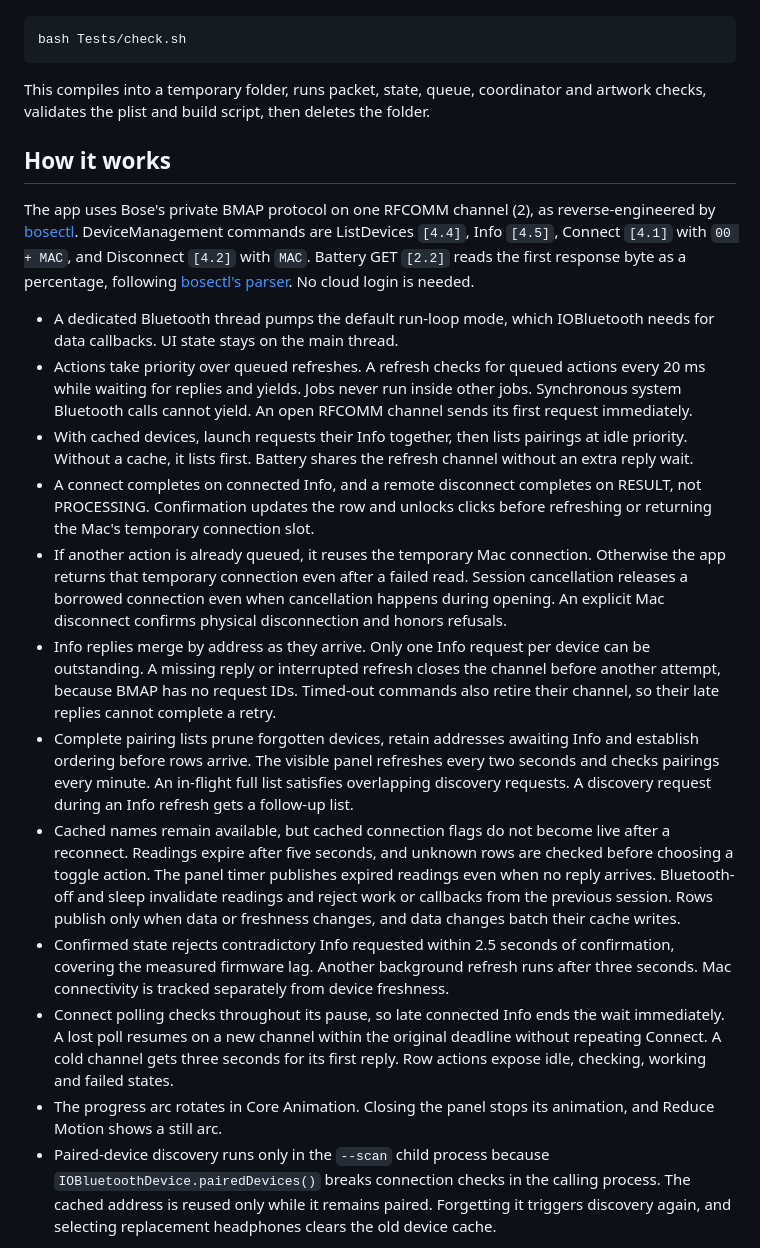
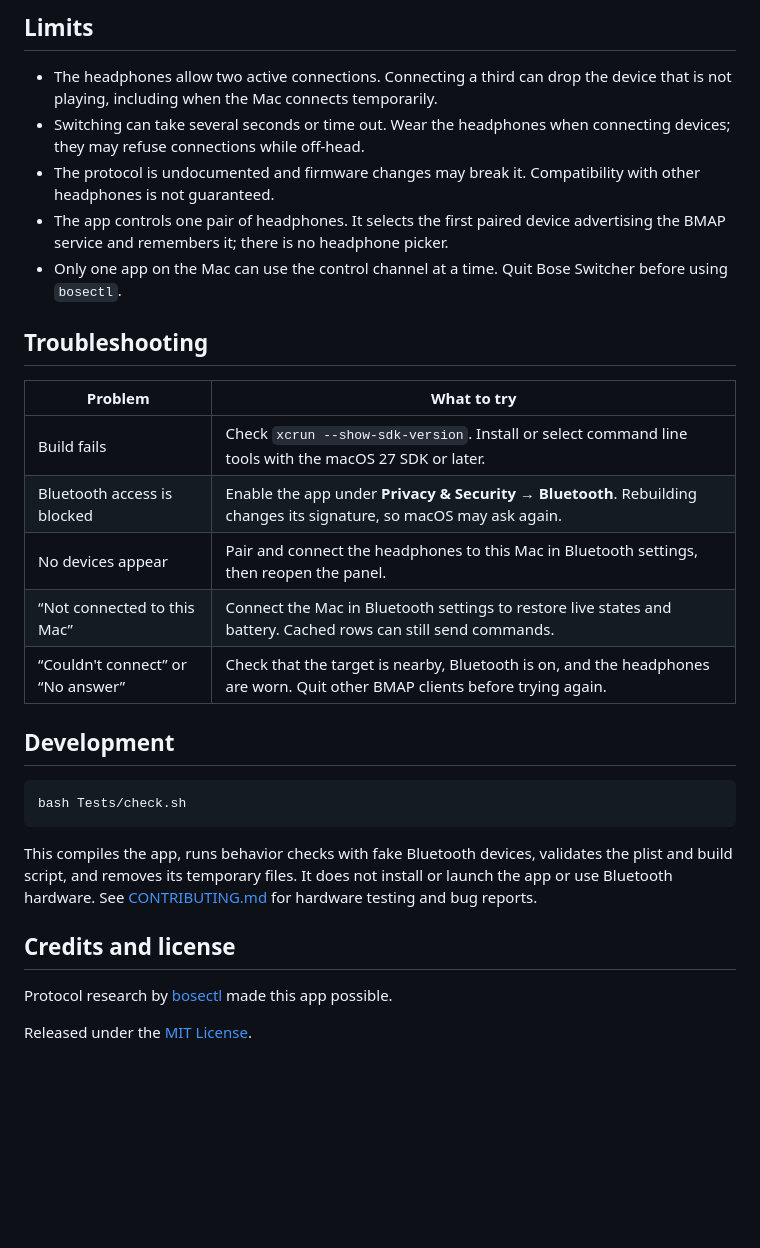
Before and after one commit to sdevgill/bose-switcher, a Markdown page: README.md, the part around one of its changes. GitHub-like rendering; blank space fills up the shorter version.

````diff
--- a/README.md
+++ b/README.md
@@ -23,24 +45,32 @@ To compile and check behavior without installing, launching the app or opening B
+## Limits
+
+- The headphones allow two active connections. Connecting a third can drop the device that is not playing, including when the Mac connects temporarily.
+- Switching can take several seconds or time out. Wear the headphones when connecting devices; they may refuse connections while off-head.
+- The protocol is undocumented and firmware changes may break it. Compatibility with other headphones is not guaranteed.
+- The app controls one pair of headphones. It selects the first paired device advertising the BMAP service and remembers it; there is no headphone picker.
+- Only one app on the Mac can use the control channel at a time. Quit Bose Switcher before using `bosectl`.
+
+## Troubleshooting
+
+| Problem | What to try |
+| --- | --- |
+| Build fails | Check `xcrun --show-sdk-version`. Install or select command line tools with the macOS 27 SDK or later. |
+| Bluetooth access is blocked | Enable the app under **Privacy & Security → Bluetooth**. Rebuilding changes its signature, so macOS may ask again. |
+| No devices appear | Pair and connect the headphones to this Mac in Bluetooth settings, then reopen the panel. |
+| “Not connected to this Mac” | Connect the Mac in Bluetooth settings to restore live states and battery. Cached rows can still send commands. |
+| “Couldn't connect” or “No answer” | Check that the target is nearby, Bluetooth is on, and the headphones are worn. Quit other BMAP clients before trying again. |
+
+## Development
 
 ```sh
 bash Tests/check.sh
 ```
 
-This compiles into a temporary folder, runs packet, state, queue, coordinator and artwork checks, validates the plist and build script, then deletes the folder.
+This compiles the app, runs behavior checks with fake Bluetooth devices, validates the plist and build script, and removes its temporary files. It does not install or launch the app or use Bluetooth hardware. See [CONTRIBUTING.md](CONTRIBUTING.md) for hardware testing and bug reports.
 
-## How it works
+## Credits and license
 
-The app uses Bose's private BMAP protocol on one RFCOMM channel (2), as reverse-engineered by [bosectl](https://github.com/aaronsb/bosectl). DeviceManagement commands are ListDevices `[4.4]`, Info `[4.5]`, Connect `[4.1]` with `00 + MAC`, and Disconnect `[4.2]` with `MAC`. Battery GET `[2.2]` reads the first response byte as a percentage, following [bosectl's parser](https://github.com/aaronsb/bosectl/blob/main/python/pybmap/devices/parsers.py). No cloud login is needed.
+Protocol research by [bosectl](https://github.com/aaronsb/bosectl) made this app possible.
 
-- A dedicated Bluetooth thread pumps the default run-loop mode, which IOBluetooth needs for data callbacks. UI state stays on the main thread.
-- Actions take priority over queued refreshes. A refresh checks for queued actions every 20 ms while waiting for replies and yields. Jobs never run inside other jobs. Synchronous system Bluetooth calls cannot yield. An open RFCOMM channel sends its first request immediately.
-- With cached devices, launch requests their Info together, then lists pairings at idle priority. Without a cache, it lists first. Battery shares the refresh channel without an extra reply wait.
-- A connect completes on connected Info, and a remote disconnect completes on RESULT, not PROCESSING. Confirmation updates the row and unlocks clicks before refreshing or returning the Mac's temporary connection slot.
-- If another action is already queued, it reuses the temporary Mac connection. Otherwise the app returns that temporary connection even after a failed read. Session cancellation releases a borrowed connection even when cancellation happens during opening. An explicit Mac disconnect confirms physical disconnection and honors refusals.
-- Info replies merge by address as they arrive. Only one Info request per device can be outstanding. A missing reply or interrupted refresh closes the channel before another attempt, because BMAP has no request IDs. Timed-out commands also retire their channel, so their late replies cannot complete a retry.
-- Complete pairing lists prune forgotten devices, retain addresses awaiting Info and establish ordering before rows arrive. The visible panel refreshes every two seconds and checks pairings every minute. An in-flight full list satisfies overlapping discovery requests. A discovery request during an Info refresh gets a follow-up list.
-- Cached names remain available, but cached connection flags do not become live after a reconnect. Readings expire after five seconds, and unknown rows are checked before choosing a toggle action. The panel timer publishes expired readings even when no reply arrives. Bluetooth-off and sleep invalidate readings and reject work or callbacks from the previous session. Rows publish only when data or freshness changes, and data changes batch their cache writes.
-- Confirmed state rejects contradictory Info requested within 2.5 seconds of confirmation, covering the measured firmware lag. Another background refresh runs after three seconds. Mac connectivity is tracked separately from device freshness.
-- Connect polling checks throughout its pause, so late connected Info ends the wait immediately. A lost poll resumes on a new channel within the original deadline without repeating Connect. A cold channel gets three seconds for its first reply. Row actions expose idle, checking, working and failed states.
-- The progress arc rotates in Core Animation. Closing the panel stops its animation, and Reduce Motion shows a still arc.
-- Paired-device discovery runs only in the `--scan` child process because `IOBluetoothDevice.pairedDevices()` breaks connection checks in the calling process. The cached address is reused only while it remains paired. Forgetting it triggers discovery again, and selecting replacement headphones clears the old device cache.
+Released under the [MIT License](LICENSE).
 
````
Also changed, not shown: other parts of README.md (+32 -28 lines), CONTRIBUTING.md (added, +15 -0 lines), docs/panel.png (added), 9 other files.
